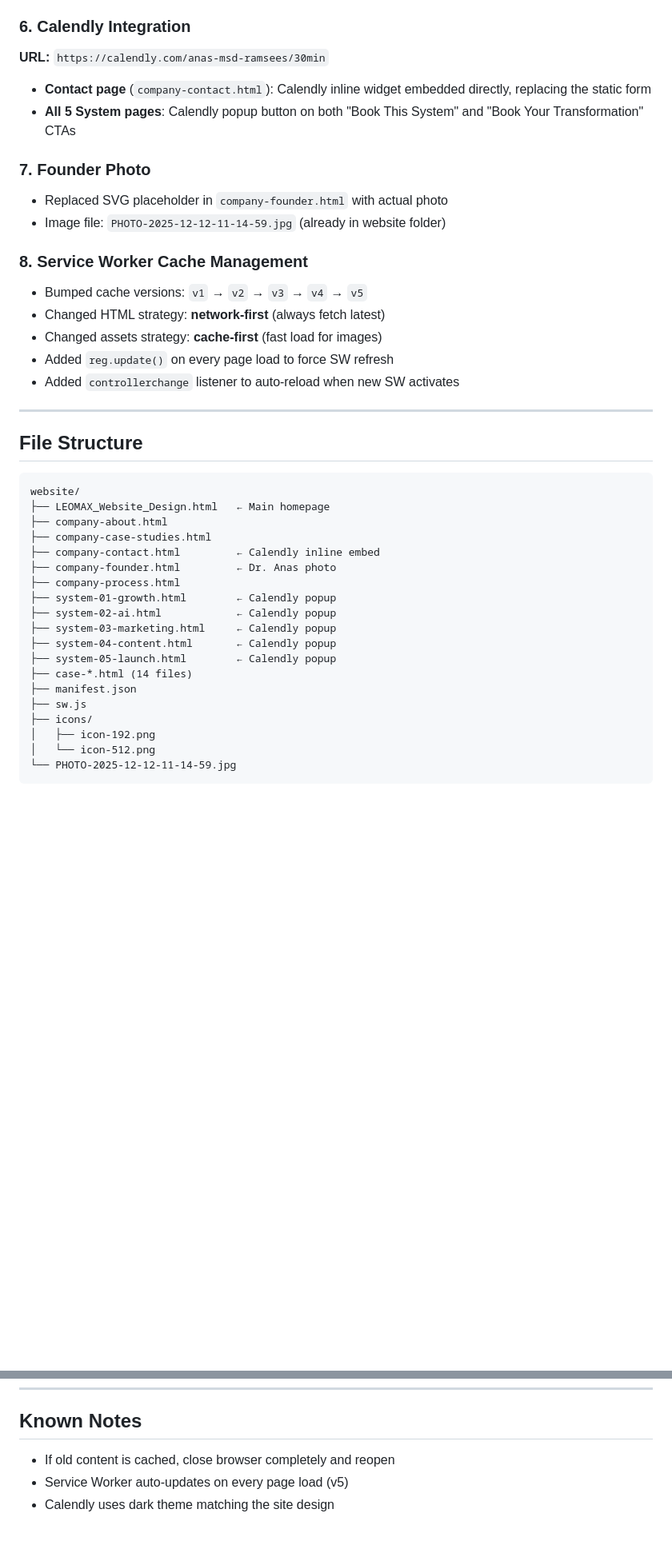
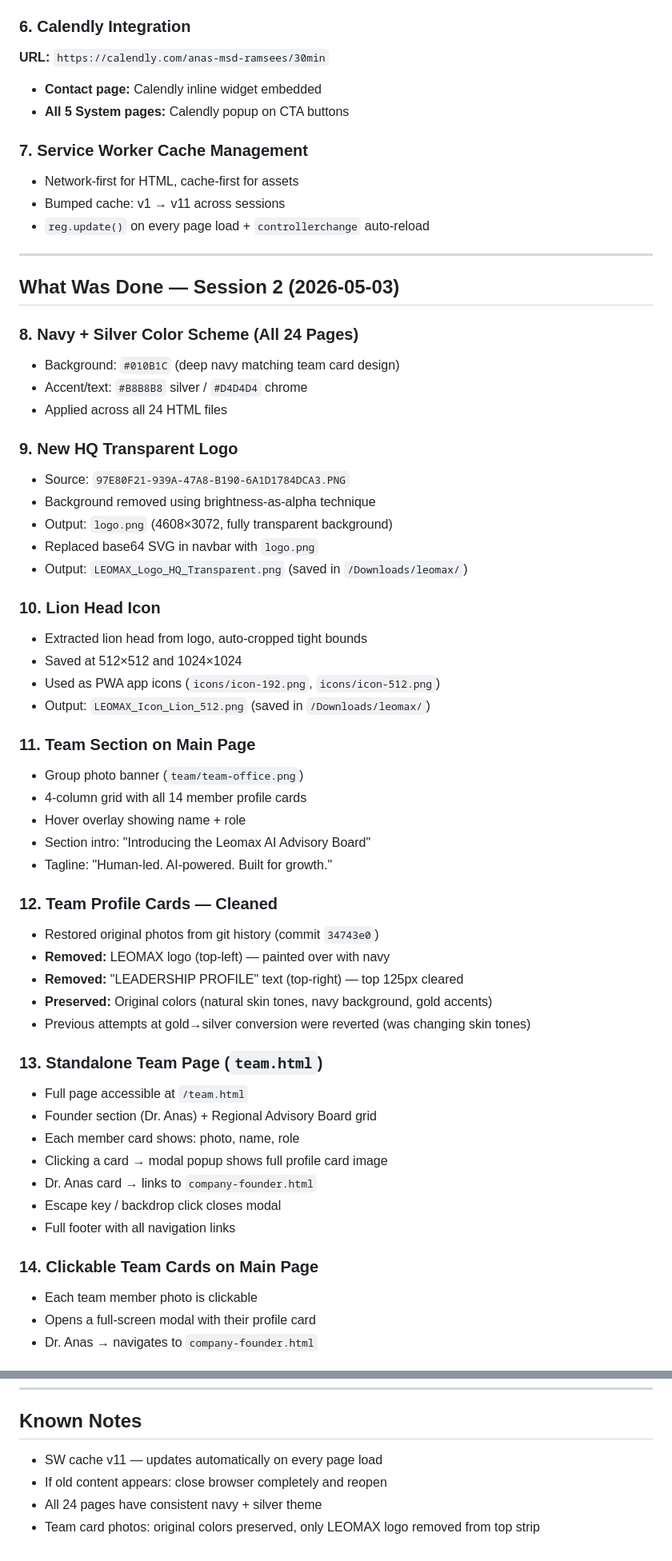
Before and after one commit to anasmsdramsees-collab/leomax-website, a Markdown page: CHANGELOG.md, 2 parts joined by grey strips. Shown at 80% size. Rendered like a GitHub page; blank space fills up the shorter version.

````diff
--- a/CHANGELOG.md
+++ b/CHANGELOG.md
@@ -63,43 +84,61 @@ Replaced simple footer on all 23 sub-pages with a full 3-column footer:
 
 ### 6. Calendly Integration
 **URL:** `https://calendly.com/anas-msd-ramsees/30min`
+- **Contact page:** Calendly inline widget embedded
+- **All 5 System pages:** Calendly popup on CTA buttons
 
-- **Contact page** (`company-contact.html`): Calendly inline widget embedded directly, replacing the static form
-- **All 5 System pages**: Calendly popup button on both "Book This System" and "Book Your Transformation" CTAs
-
-### 7. Founder Photo
-- Replaced SVG placeholder in `company-founder.html` with actual photo
-- Image file: `PHOTO-2025-12-12-11-14-59.jpg` (already in website folder)
-
-### 8. Service Worker Cache Management
-- Bumped cache versions: `v1` → `v2` → `v3` → `v4` → `v5`
-- Changed HTML strategy: **network-first** (always fetch latest)
-- Changed assets strategy: **cache-first** (fast load for images)
-- Added `reg.update()` on every page load to force SW refresh
-- Added `controllerchange` listener to auto-reload when new SW activates
+### 7. Service Worker Cache Management
+- Network-first for HTML, cache-first for assets
+- Bumped cache: v1 → v11 across sessions
+- `reg.update()` on every page load + `controllerchange` auto-reload
 
 ---
 
-## File Structure
+## What Was Done — Session 2 (2026-05-03)
 
-```
-website/
-├── LEOMAX_Website_Design.html   ← Main homepage
-├── company-about.html
-├── company-case-studies.html
-├── company-contact.html         ← Calendly inline embed
-├── company-founder.html         ← Dr. Anas photo
-├── company-process.html
-├── system-01-growth.html        ← Calendly popup
-├── system-02-ai.html            ← Calendly popup
-├── system-03-marketing.html     ← Calendly popup
-├── system-04-content.html       ← Calendly popup
-├── system-05-launch.html        ← Calendly popup
-├── case-*.html (14 files)
-├── manifest.json
-├── sw.js
-├── icons/
-│   ├── icon-192.png
-│   └── icon-512.png
-└── PHOTO-2025-12-12-11-14-59.jpg
-```
+### 8. Navy + Silver Color Scheme (All 24 Pages)
+- Background: `#010B1C` (deep navy matching team card design)
+- Accent/text: `#B8B8B8` silver / `#D4D4D4` chrome
+- Applied across all 24 HTML files
+
+### 9. New HQ Transparent Logo
+- Source: `97E80F21-939A-47A8-B190-6A1D1784DCA3.PNG`
+- Background removed using brightness-as-alpha technique
+- Output: `logo.png` (4608×3072, fully transparent background)
+- Replaced base64 SVG in navbar with `logo.png`
+- Output: `LEOMAX_Logo_HQ_Transparent.png` (saved in `/Downloads/leomax/`)
+
+### 10. Lion Head Icon
+- Extracted lion head from logo, auto-cropped tight bounds
+- Saved at 512×512 and 1024×1024
+- Used as PWA app icons (`icons/icon-192.png`, `icons/icon-512.png`)
+- Output: `LEOMAX_Icon_Lion_512.png` (saved in `/Downloads/leomax/`)
+
+### 11. Team Section on Main Page
+- Group photo banner (`team/team-office.png`)
+- 4-column grid with all 14 member profile cards
+- Hover overlay showing name + role
+- Section intro: "Introducing the Leomax AI Advisory Board"
+- Tagline: "Human-led. AI-powered. Built for growth."
+
+### 12. Team Profile Cards — Cleaned
+- Restored original photos from git history (commit `34743e0`)
+- **Removed:** LEOMAX logo (top-left) — painted over with navy
+- **Removed:** "LEADERSHIP PROFILE" text (top-right) — top 125px cleared
+- **Preserved:** Original colors (natural skin tones, navy background, gold accents)
+- Previous attempts at gold→silver conversion were reverted (was changing skin tones)
+
+### 13. Standalone Team Page (`team.html`)
+- Full page accessible at `/team.html`
+- Founder section (Dr. Anas) + Regional Advisory Board grid
+- Each member card shows: photo, name, role
+- Clicking a card → modal popup shows full profile card image
+- Dr. Anas card → links to `company-founder.html`
+- Escape key / backdrop click closes modal
+- Full footer with all navigation links
+
+### 14. Clickable Team Cards on Main Page
+- Each team member photo is clickable
+- Opens a full-screen modal with their profile card
+- Dr. Anas → navigates to `company-founder.html`
+
@@ -120,6 +206,7 @@ website/
 ---
 
 ## Known Notes
-- If old content is cached, close browser completely and reopen
-- Service Worker auto-updates on every page load (v5)
-- Calendly uses dark theme matching the site design
+- SW cache v11 — updates automatically on every page load
+- If old content appears: close browser completely and reopen
+- All 24 pages have consistent navy + silver theme
+- Team card photos: original colors preserved, only LEOMAX logo removed from top strip
````
Also changed, not shown: other parts of CHANGELOG.md (+108 -40 lines).
